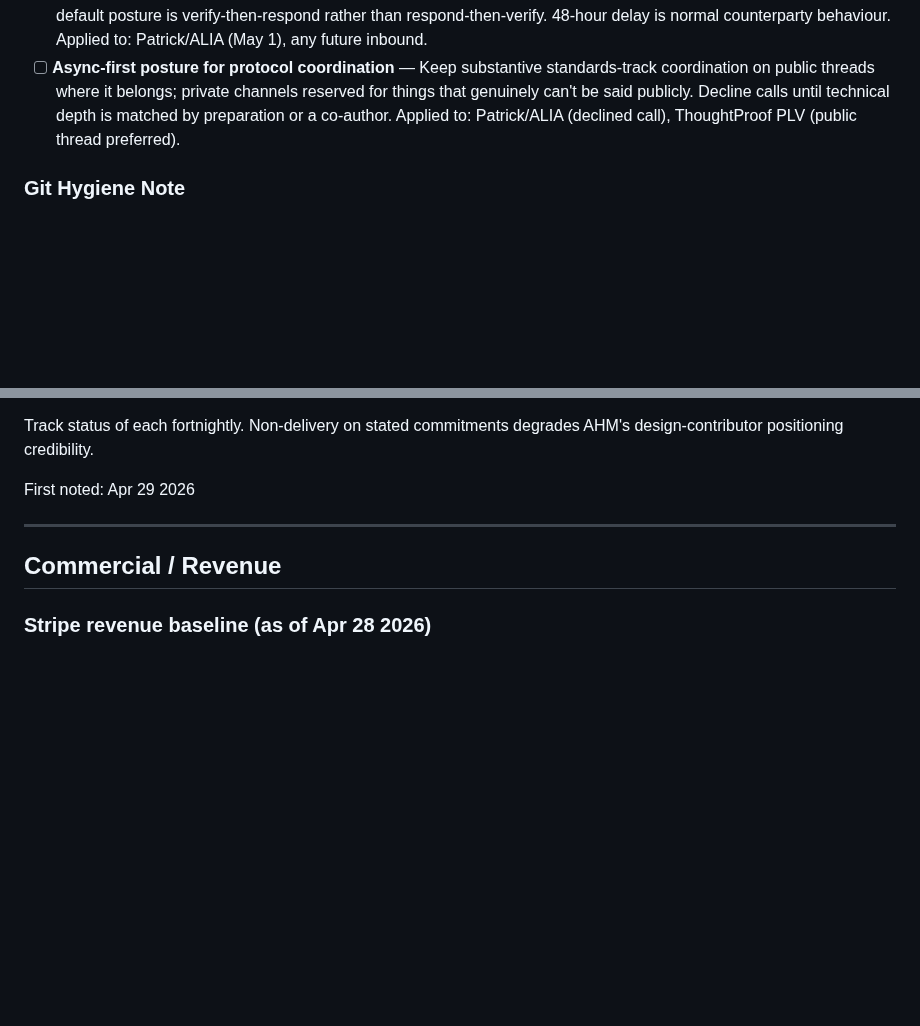
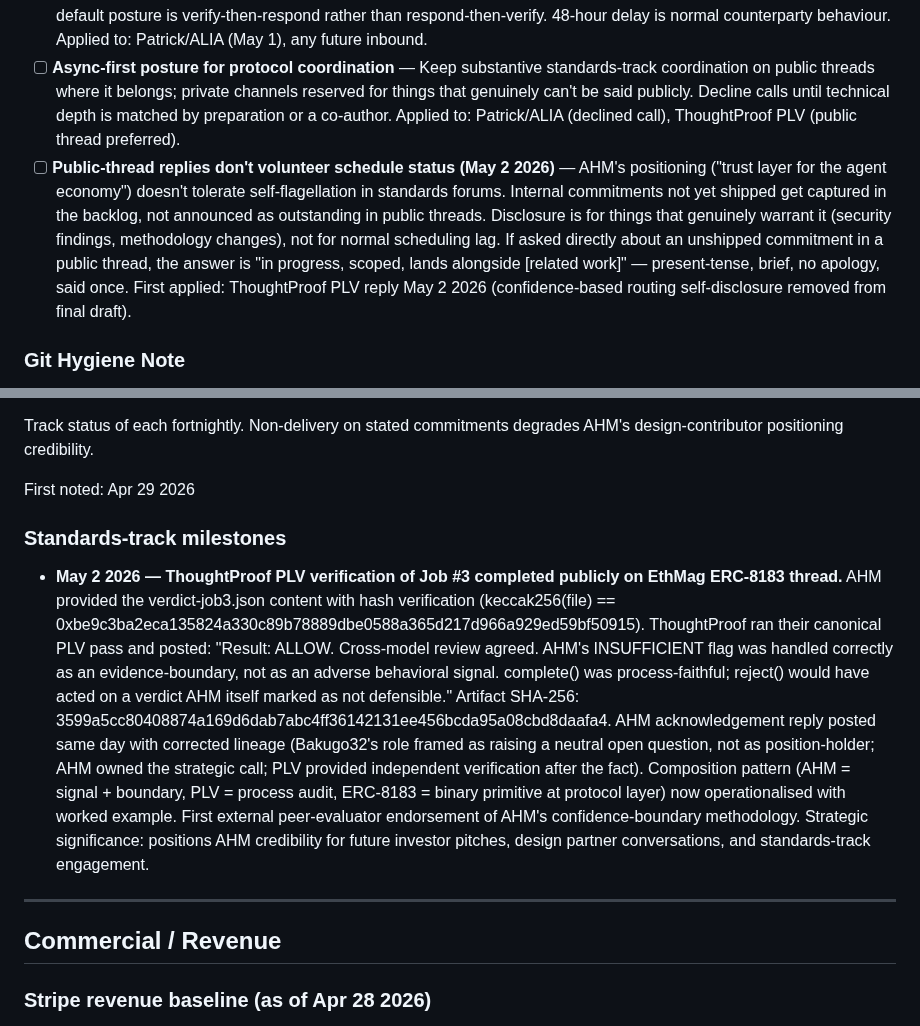
Before and after one commit to moonshot-cyber/agent-health-monitor, a Markdown page: ahm_backlog.md, 2 parts joined by grey strips. Rendered like a GitHub page; blank space fills up the shorter version.

```diff
--- a/ahm_backlog.md
+++ b/ahm_backlog.md
@@ -739,6 +749,7 @@ First noted: Apr 29 2026
 - [ ] **Technical advisor needed** — Solo founder vs well-resourced multi-person teams in adjacent space (t54 $5M, Parallel $130M, Valory $13.8M). Worth identifying someone in agent-economy/crypto space who can sanity-check protocol-level conversations before they go further. Especially critical for Patrick/ALIA-type proposals involving MoUs, data sharing, or co-publication.
 - [ ] **Verification-before-engagement default** — When new counterparties propose data sharing, MoUs, or co-publication, default posture is verify-then-respond rather than respond-then-verify. 48-hour delay is normal counterparty behaviour. Applied to: Patrick/ALIA (May 1), any future inbound.
 - [ ] **Async-first posture for protocol coordination** — Keep substantive standards-track coordination on public threads where it belongs; private channels reserved for things that genuinely can't be said publicly. Decline calls until technical depth is matched by preparation or a co-author. Applied to: Patrick/ALIA (declined call), ThoughtProof PLV (public thread preferred).
+- [ ] **Public-thread replies don't volunteer schedule status (May 2 2026)** — AHM's positioning ("trust layer for the agent economy") doesn't tolerate self-flagellation in standards forums. Internal commitments not yet shipped get captured in the backlog, not announced as outstanding in public threads. Disclosure is for things that genuinely warrant it (security findings, methodology changes), not for normal scheduling lag. If asked directly about an unshipped commitment in a public thread, the answer is "in progress, scoped, lands alongside [related work]" — present-tense, brief, no apology, said once. First applied: ThoughtProof PLV reply May 2 2026 (confidence-based routing self-disclosure removed from final draft).
 
 ### Git Hygiene Note
 
@@ -757,6 +768,10 @@ Public commitments made in ETH Magicians threads, X exchanges, and design partne
 Track status of each fortnightly. Non-delivery on stated commitments degrades AHM's design-contributor positioning credibility.
 
 First noted: Apr 29 2026
+
+### Standards-track milestones
+
+- **May 2 2026 — ThoughtProof PLV verification of Job #3 completed publicly on EthMag ERC-8183 thread.** AHM provided the verdict-job3.json content with hash verification (keccak256(file) == 0xbe9c3ba2eca135824a330c89b78889dbe0588a365d217d966a929ed59bf50915). ThoughtProof ran their canonical PLV pass and posted: "Result: ALLOW. Cross-model review agreed. AHM's INSUFFICIENT flag was handled correctly as an evidence-boundary, not as an adverse behavioral signal. complete() was process-faithful; reject() would have acted on a verdict AHM itself marked as not defensible." Artifact SHA-256: 3599a5cc80408874a169d6dab7abc4ff36142131ee456bcda95a08cbd8daafa4. AHM acknowledgement reply posted same day with corrected lineage (Bakugo32's role framed as raising a neutral open question, not as position-holder; AHM owned the strategic call; PLV provided independent verification after the fact). Composition pattern (AHM = signal + boundary, PLV = process audit, ERC-8183 = binary primitive at protocol layer) now operationalised with worked example. First external peer-evaluator endorsement of AHM's confidence-boundary methodology. Strategic significance: positions AHM credibility for future investor pitches, design partner conversations, and standards-track engagement.
 
 ---
 
```
Also changed, not shown: other parts of ahm_backlog.md (+13 -3 lines).
